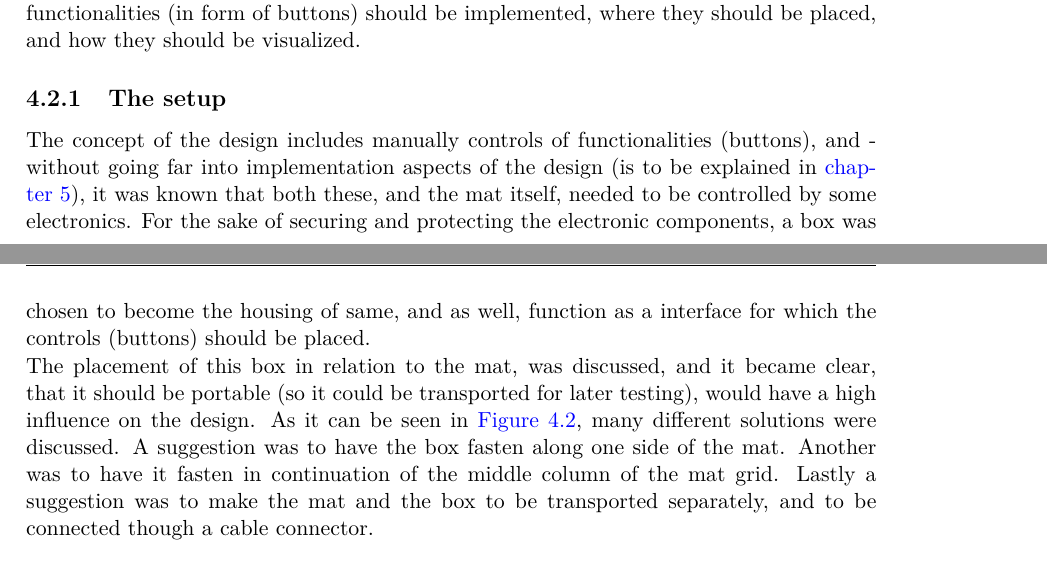
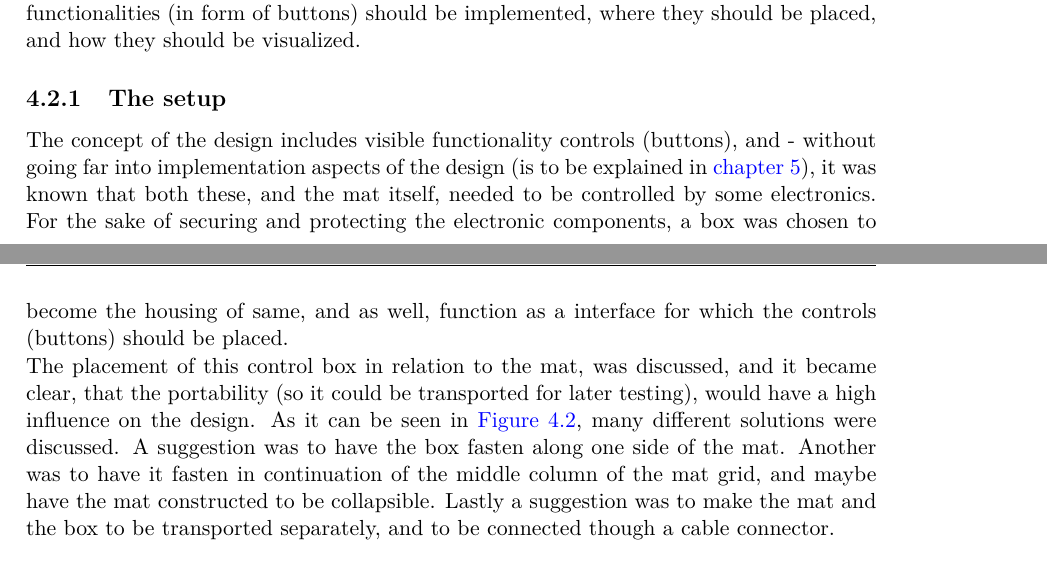
Before and after one commit to totalfreak/medialogyp4, a LaTeX thesis (Main.tex, which reads include/Design.tex): two parts of pages 35 and 36 of 61, joined at a grey line, cut so that both start at the same text. Compiled offline with pdfLaTeX.

Commit message:
Section "setup" done
nyt billede skal dog ind

```diff
--- a/include/Design.tex
+++ b/include/Design.tex
@@ -44,9 +44,9 @@ The concept, as explained in \autoref{sequencerMat}, was kept in the final desig
 
 
 \subsection{The setup}
-The concept of the design includes manually controls of functionalities (buttons), and - without going far into implementation aspects of the design (is to be explained in \autoref{imp}), it was known that both these, and the mat itself, needed to be controlled by some electronics. For the sake of securing and protecting the electronic components, a box was chosen to become the housing of same, and as well, function as a interface for which the controls (buttons) should be placed.
+The concept of the design includes visible functionality controls (buttons), and - without going far into implementation aspects of the design (is to be explained in \autoref{imp}), it was known that both these, and the mat itself, needed to be controlled by some electronics. For the sake of securing and protecting the electronic components, a box was chosen to become the housing of same, and as well, function as a interface for which the controls (buttons) should be placed.
 
-The placement of this box in relation to the mat, was discussed, and it became clear, that it should be portable (so it could be transported for later testing), would have a high influence on the design. As it can be seen in \autoref{fig:matVsBox}, many different solutions were discussed. A suggestion was to have the box fasten along one side of the mat. Another was to have it fasten in continuation of the middle column of the mat grid. Lastly a suggestion was to make the mat and the box to be transported separately, and to be connected though a cable connector.
+The placement of this control box in relation to the mat, was discussed, and it became clear, that the portability (so it could be transported for later testing), would have a high influence on the design. As it can be seen in \autoref{fig:matVsBox}, many different solutions were discussed. A suggestion was to have the box fasten along one side of the mat. Another was to have it fasten in continuation of the middle column of the mat grid, and maybe have the mat constructed to be collapsible. Lastly a suggestion was to make the mat and the box to be transported separately, and to be connected though a cable connector.
 
 \begin{figure}[H]
 	\centering
```
Also changed, not shown: include/Design.tex (8 more changed lines).
